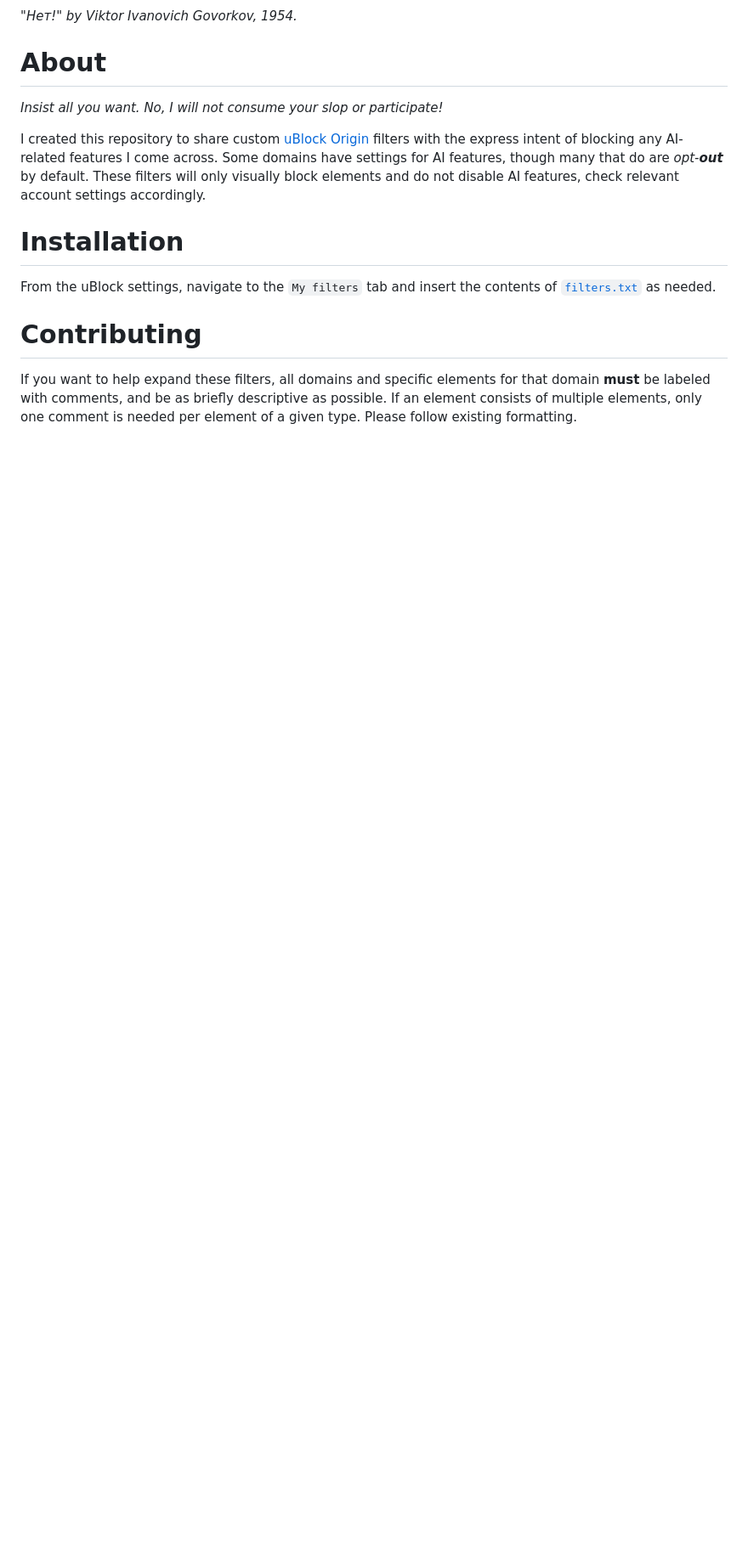
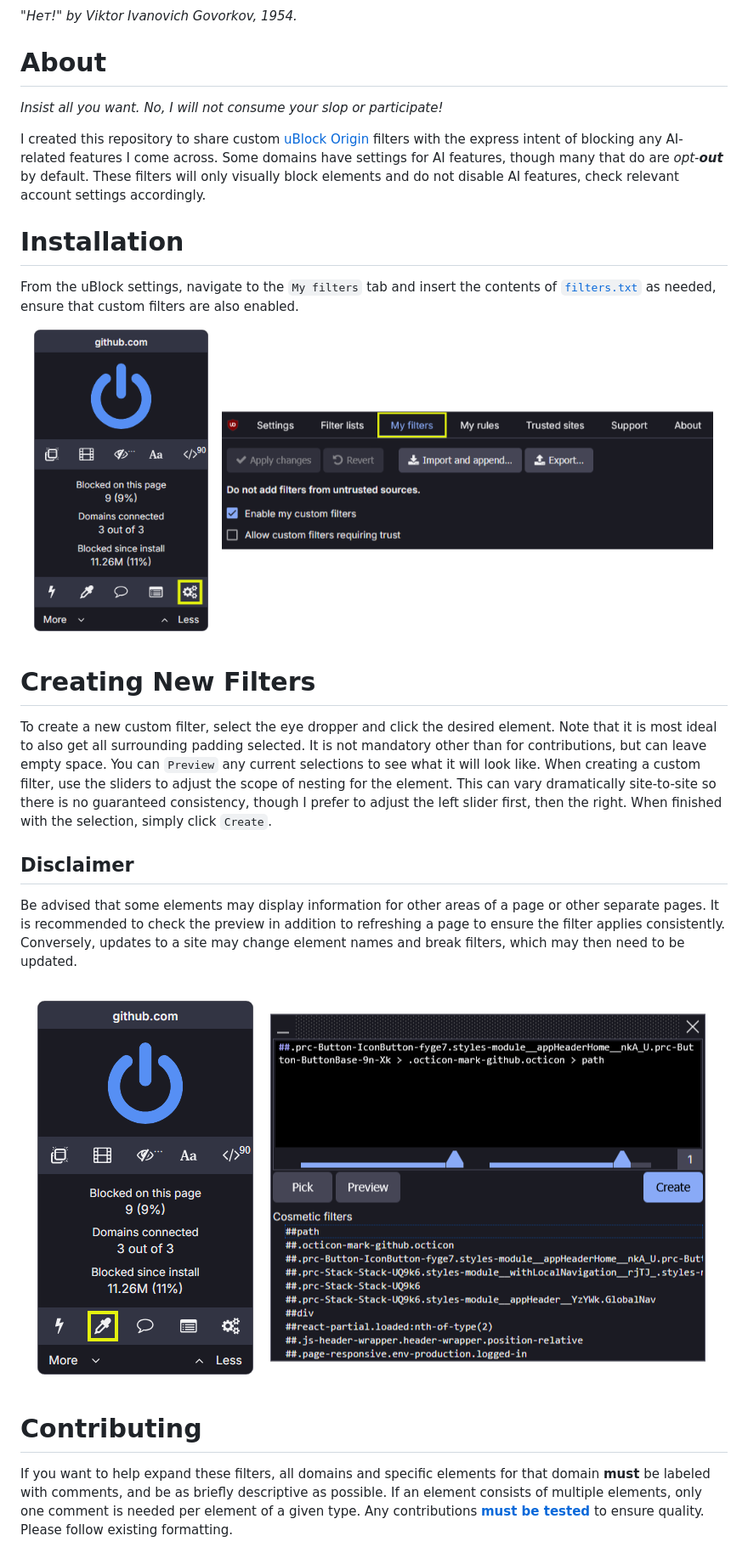
Before and after one commit to MrMendelli/uBlock-AI-Filters, a Markdown page: readme.md, the part around the change. Shown at 85% size. Rendered like a GitHub page; pictures changed too: images/Create Filter.png (added), images/My filters.png (added); blank space fills up the shorter version.

```diff
--- a/readme.md
+++ b/readme.md
@@ -10,8 +10,19 @@ I created this repository to share custom [uBlock Origin](<https://addons.mozill
 
 # Installation
 
-From the uBlock settings, navigate to the `My filters` tab and insert the contents of [`filters.txt`](filters.txt) as needed.
+From the uBlock settings, navigate to the `My filters` tab and insert the contents of [`filters.txt`](filters.txt) as needed, ensure that custom filters are also enabled.
+![](images/My%20filters.png)
+
+# Creating New Filters
+
+To create a new custom filter, select the eye dropper and click the desired element. Note that it is most ideal to also get all surrounding padding selected. It is not mandatory other than for contributions, but can leave empty space. You can `Preview` any current selections to see what it will look like. When creating a custom filter, use the sliders to adjust the scope of nesting for the element. This can vary dramatically site-to-site so there is no guaranteed consistency, though I prefer to adjust the left slider first, then the right. When finished with the selection, simply click `Create`.
+
+## Disclaimer
+
+Be advised that some elements may display information for other areas of a page or other separate pages. It is recommended to check the preview in addition to refreshing a page to ensure the filter applies consistently. Conversely, updates to a site may change element names and break filters, which may then need to be updated.
+
+![](images/Create%20Filter.png)
 
 # Contributing
 
-If you want to help expand these filters, all domains and specific elements for that domain **must** be labeled with comments, and be as briefly descriptive as possible. If an element consists of multiple elements, only one comment is needed per element of a given type. Please follow existing formatting.
+If you want to help expand these filters, all domains and specific elements for that domain **must** be labeled with comments, and be as briefly descriptive as possible. If an element consists of multiple elements, only one comment is needed per element of a given type. Any contributions [**must be tested**](readme.md#Disclaimer) to ensure quality. Please follow existing formatting.
```
Also changed, not shown: 1 other file.
